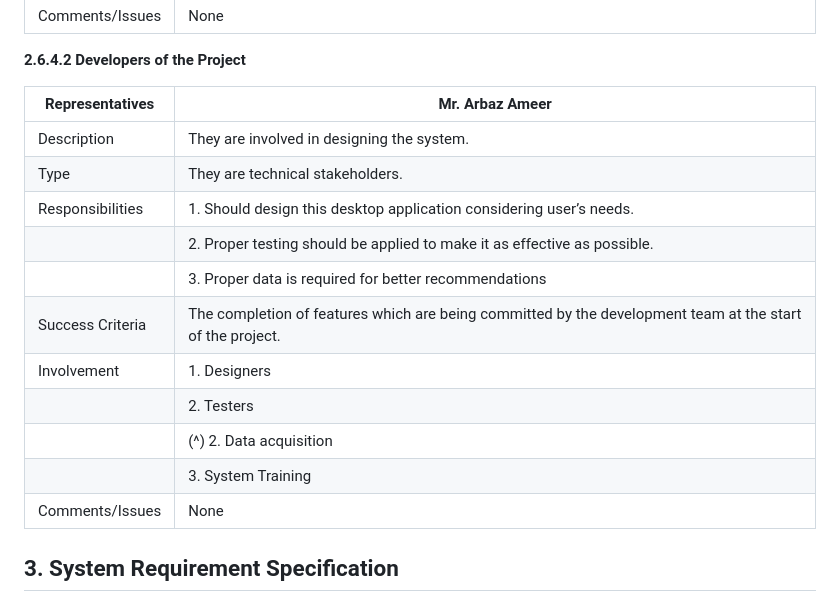
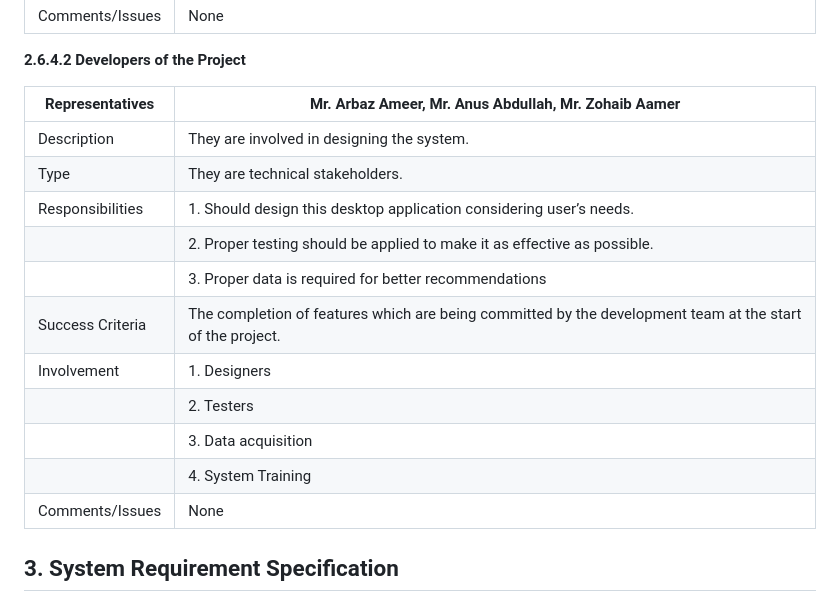
Before and after one commit to arbazameerk/J.A.R.V.I.S-URDU, a Markdown page: README.md, the part around the change. Rendered like a GitHub page.

```diff
--- a/README.md
+++ b/README.md
@@ -154,7 +154,7 @@ Some of the major user-environments can be:
 
 **2.6.4.2 Developers of the Project**
 
-| Representatives           | Mr. Arbaz Ameer                                                      |
+| Representatives           | Mr. Arbaz Ameer, Mr. Anus Abdullah, Mr. Zohaib Aamer                |
 |---------------------------|---------------------------------------------------------------------|
 | Description               | They are involved in designing the system.                          |
 | Type                      | They are technical stakeholders.                                     |
@@ -164,8 +164,8 @@ Some of the major user-environments can be:
 | Success Criteria          | The completion of features which are being committed by the development team at the start of the project. |
 | Involvement               | 1. Designers                                                          |
 |                           | 2. Testers                                                            |
-|                           | (^) 2. Data acquisition                                              |
-|                           | 3. System Training                                                   |
+|                           | 3. Data acquisition                                              |
+|                           | 4. System Training                                                   |
 | Comments/Issues           | None                                                                  |
 
 ## 3. System Requirement Specification
```
